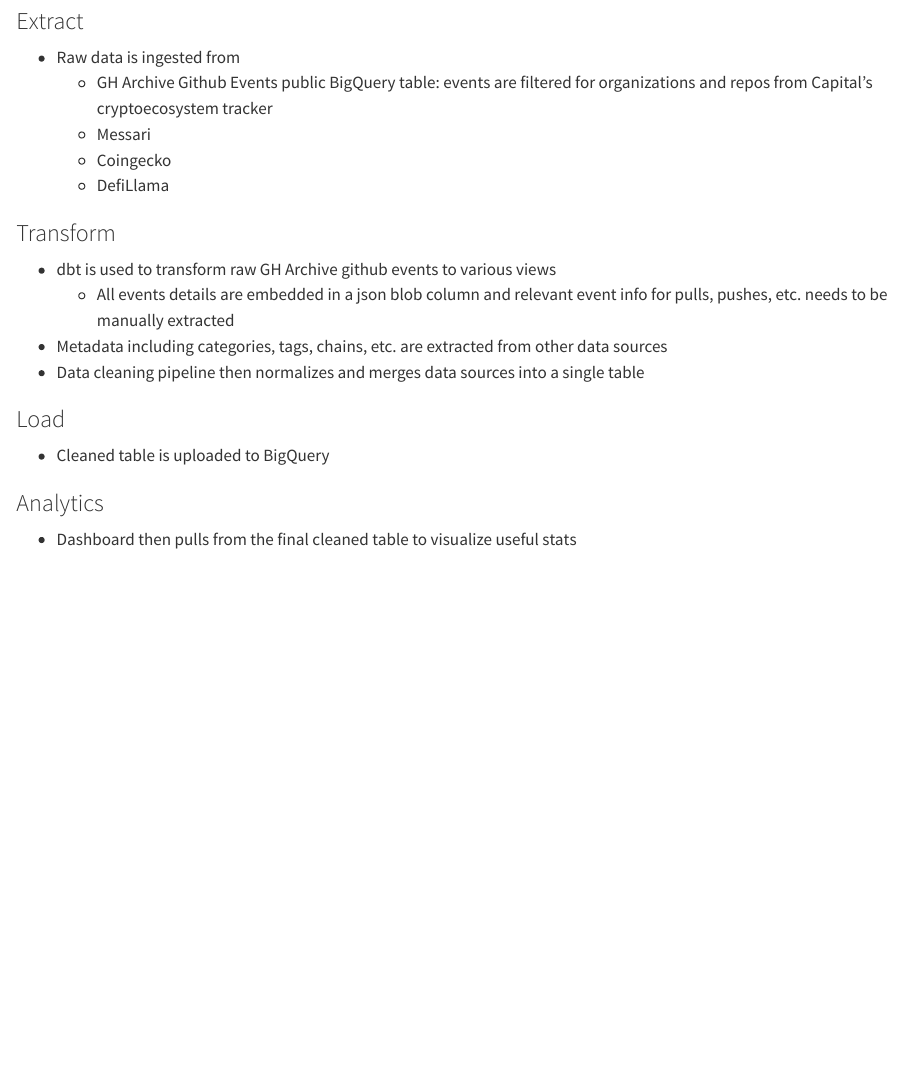
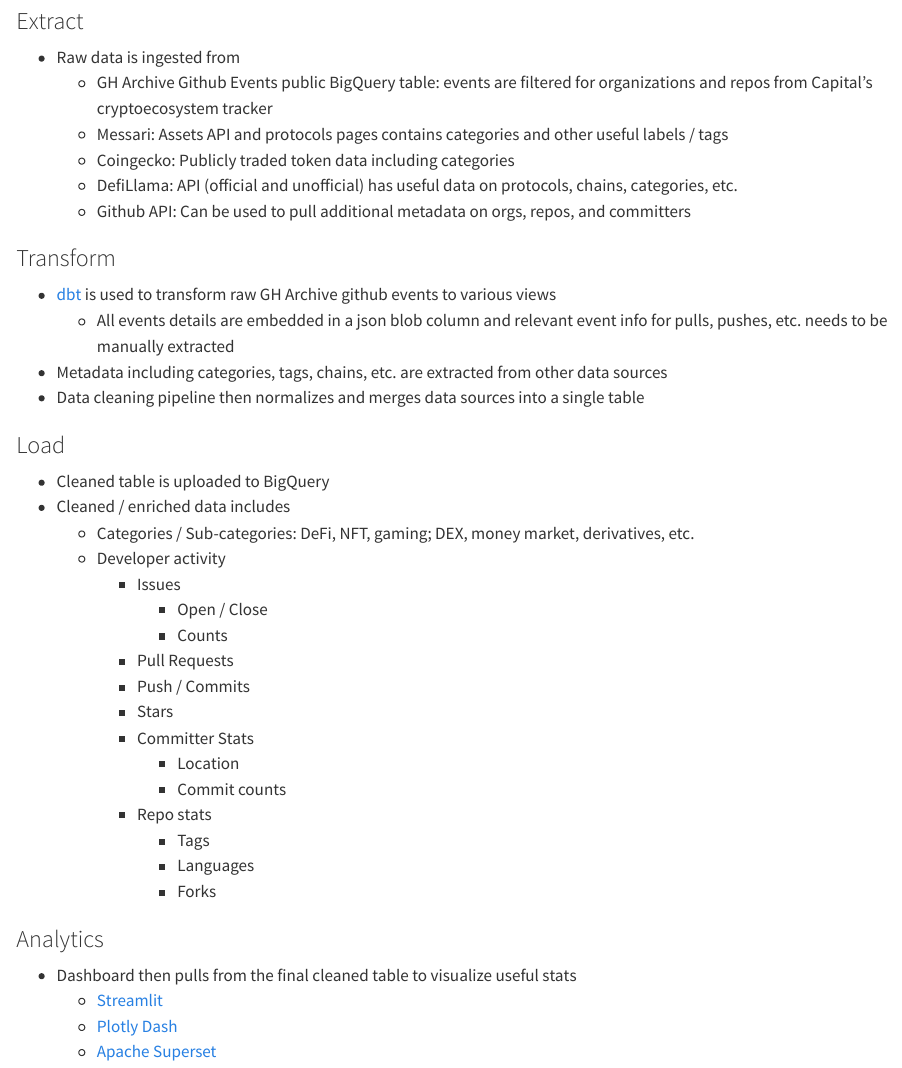
Before and after one commit to jeromeku/crypto-developer-docs, a Quarto document (chapters/architecture.qmd): the page in a window 1100 px wide, from 670 px down. Rendered offline with R 4.5, knitr and Pandoc in place of Quarto, with nearby package versions.

Commit message:
update docs

```diff
--- a/chapters/architecture.qmd
+++ b/chapters/architecture.qmd
@@ -8,18 +7,38 @@
 ### Extract
 - Raw data is ingested from
     - GH Archive Github Events public BigQuery table: events are filtered for organizations and repos from Capital's cryptoecosystem tracker
-    - Messari
-    - Coingecko
-    - DefiLlama
+    - Messari: Assets API and protocols pages contains categories and other useful labels / tags
+    - Coingecko: Publicly traded token data including categories
+    - DefiLlama: API (official and unofficial) has useful data on protocols, chains, categories, etc.
+    - Github API: Can be used to pull additional metadata on orgs, repos, and committers
 
 ### Transform
-- dbt is used to transform raw GH Archive github events to various views
+- [dbt](https://www.getdbt.com/) is used to transform raw GH Archive github events to various views
     - All events details are embedded in a json blob column and relevant event info for pulls, pushes, etc. needs to be manually extracted
 - Metadata including categories, tags, chains, etc. are extracted from other data sources
 - Data cleaning pipeline then normalizes and merges data sources into a single table
 
 ### Load
 - Cleaned table is uploaded to BigQuery
+- Cleaned / enriched data includes
+    - Categories / Sub-categories: DeFi, NFT, gaming; DEX, money market, derivatives, etc.
+    - Developer activity
+        - Issues
+            - Open / Close
+            - Counts
+        - Pull Requests
+        - Push / Commits
+        - Stars
+        - Committer Stats
+            - Location
+            - Commit counts
+        - Repo stats
+            - Tags
+            - Languages
+            - Forks
 
 ### Analytics
 - Dashboard then pulls from the final cleaned table to visualize useful stats
+    - [Streamlit](https://streamlit.io/)
+    - [Plotly Dash](https://dash.plotly.com/)
+    - [Apache Superset](https://superset.apache.org/)
```
Also changed, not shown: chapters/workflow.qmd (+8 -4 lines), .quarto/idx/chapters/architecture.qmd.json, docs/search.json, chapters/architecture.qmd (1 more changed lines), 2 other files.
